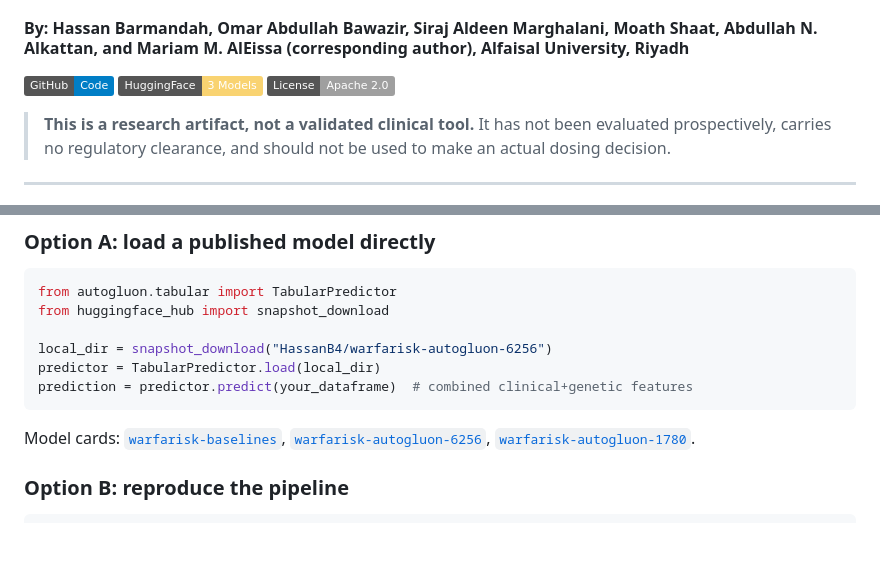
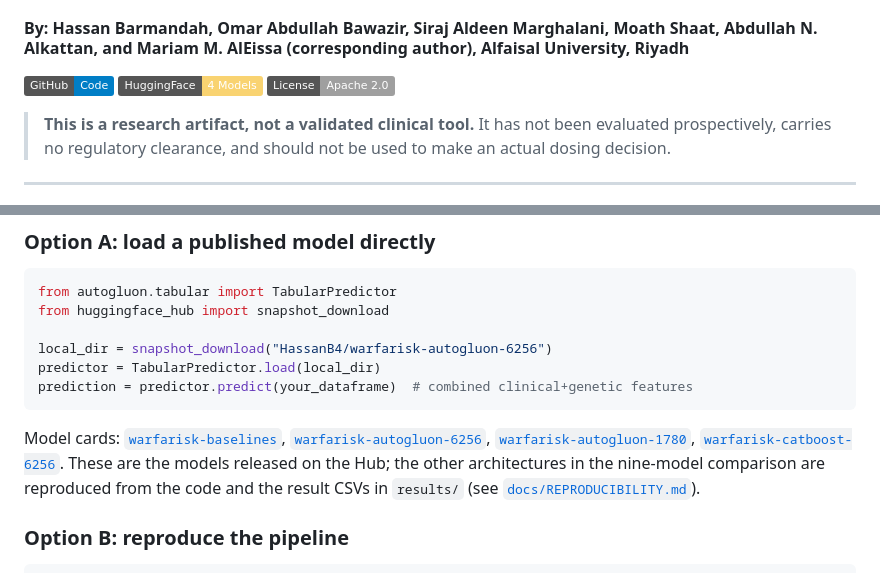
Before and after one commit to HasanBGit/WarfaRisk, a Markdown page: README.md, 2 parts joined by grey strips. Drawn GitHub-style; badges without logos; blank space fills up the shorter version.

Commit message:
README: list released models; record CatBoost reproduction

````diff
--- a/README.md
+++ b/README.md
@@ -5,7 +5,7 @@ A nine-phase, fully reproducible machine learning pipeline for warfarin maintena
 #### By: Hassan Barmandah, Omar Abdullah Bawazir, Siraj Aldeen Marghalani, Moath Shaat, Abdullah N. Alkattan, and Mariam M. AlEissa (corresponding author), Alfaisal University, Riyadh
 
 [![Code](https://img.shields.io/badge/GitHub-Code-blue)](https://github.com/HasanBGit/WarfaRisk)
-[![HuggingFace](https://img.shields.io/badge/HuggingFace-3%20Models-F9D371?logo=huggingface&logoColor=black)](https://huggingface.co/collections/HassanB4/beyond-mae-ancestry-stratified-warfarin-dose-prediction-6a79b7f715e8533e72db4b4e)
+[![HuggingFace](https://img.shields.io/badge/HuggingFace-4%20Models-F9D371?logo=huggingface&logoColor=black)](https://huggingface.co/collections/HassanB4/beyond-mae-ancestry-stratified-warfarin-dose-prediction-6a79b7f715e8533e72db4b4e)
 [![License](https://img.shields.io/badge/License-Apache%202.0-lightgrey)](LICENSE)
 
 > **This is a research artifact, not a validated clinical tool.** It has not been evaluated prospectively, carries no regulatory clearance, and should not be used to make an actual dosing decision.
@@ -51,7 +51,7 @@ predictor = TabularPredictor.load(local_dir)
 prediction = predictor.predict(your_dataframe)  # combined clinical+genetic features
 ```
 
-Model cards: [`warfarisk-baselines`](https://huggingface.co/HassanB4/warfarisk-baselines), [`warfarisk-autogluon-6256`](https://huggingface.co/HassanB4/warfarisk-autogluon-6256), [`warfarisk-autogluon-1780`](https://huggingface.co/HassanB4/warfarisk-autogluon-1780).
+Model cards: [`warfarisk-baselines`](https://huggingface.co/HassanB4/warfarisk-baselines), [`warfarisk-autogluon-6256`](https://huggingface.co/HassanB4/warfarisk-autogluon-6256), [`warfarisk-autogluon-1780`](https://huggingface.co/HassanB4/warfarisk-autogluon-1780), [`warfarisk-catboost-6256`](https://huggingface.co/HassanB4/warfarisk-catboost-6256). These are the models released on the Hub; the other architectures in the nine-model comparison are reproduced from the code and the result CSVs in `results/` (see [`docs/REPRODUCIBILITY.md`](docs/REPRODUCIBILITY.md)).
 
 ### Option B: reproduce the pipeline
 
````
Also changed, not shown: docs/REPRODUCIBILITY.md (+5 -0 lines).
